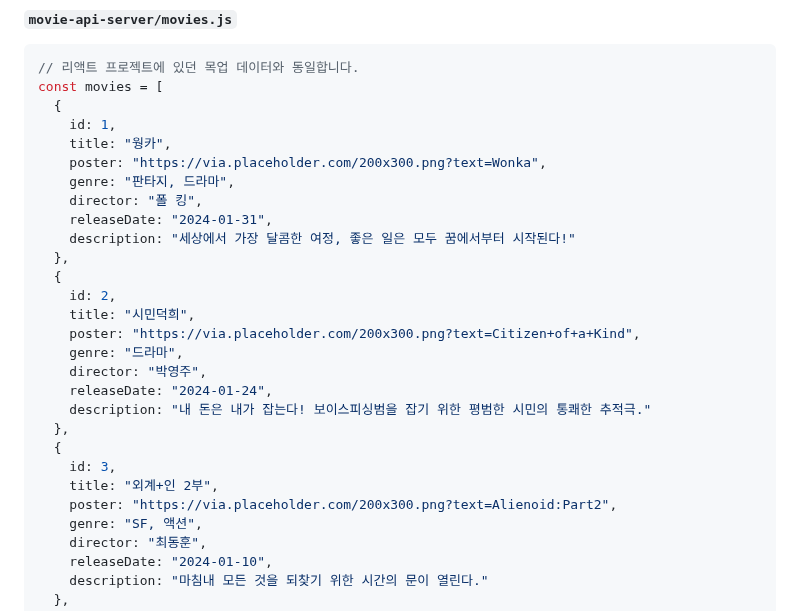
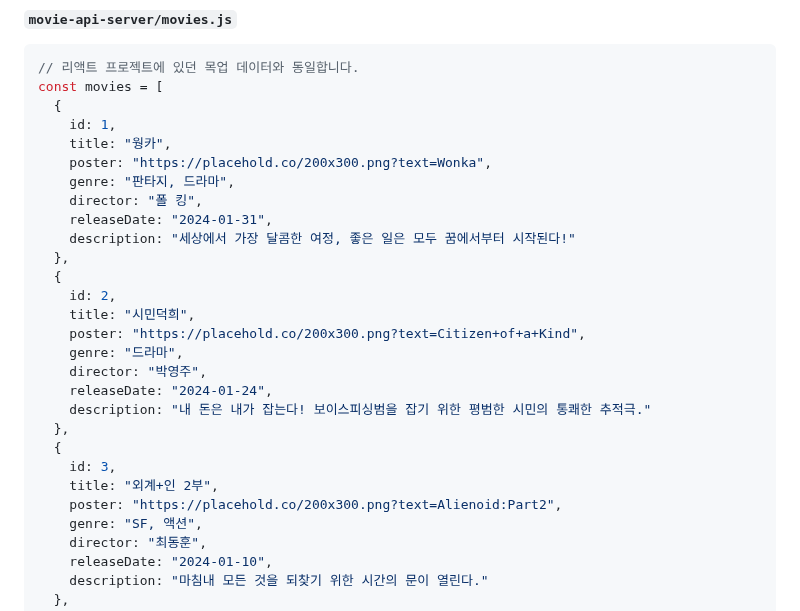
Before and after one commit to simpleego/Teaching, a Markdown page: React/영화예매/6단계 API 서버구축 및 연동.md, the part around the change. Rendered like a GitHub page.

```diff
--- a/React/영화예매/6단계 API 서버구축 및 연동.md
+++ b/React/영화예매/6단계 API 서버구축 및 연동.md
@@ -46,7 +46,7 @@ const movies = [
   {
     id: 1,
     title: "웡카",
-    poster: "https://via.placeholder.com/200x300.png?text=Wonka",
+    poster: "https://placehold.co/200x300.png?text=Wonka",
     genre: "판타지, 드라마",
     director: "폴 킹",
     releaseDate: "2024-01-31",
@@ -55,7 +55,7 @@ const movies = [
   {
     id: 2,
     title: "시민덕희",
-    poster: "https://via.placeholder.com/200x300.png?text=Citizen+of+a+Kind",
+    poster: "https://placehold.co/200x300.png?text=Citizen+of+a+Kind",
     genre: "드라마",
     director: "박영주",
     releaseDate: "2024-01-24",
@@ -64,7 +64,7 @@ const movies = [
   {
     id: 3,
     title: "외계+인 2부",
-    poster: "https://via.placeholder.com/200x300.png?text=Alienoid:Part2",
+    poster: "https://placehold.co/200x300.png?text=Alienoid:Part2",
     genre: "SF, 액션",
     director: "최동훈",
     releaseDate: "2024-01-10",
```
